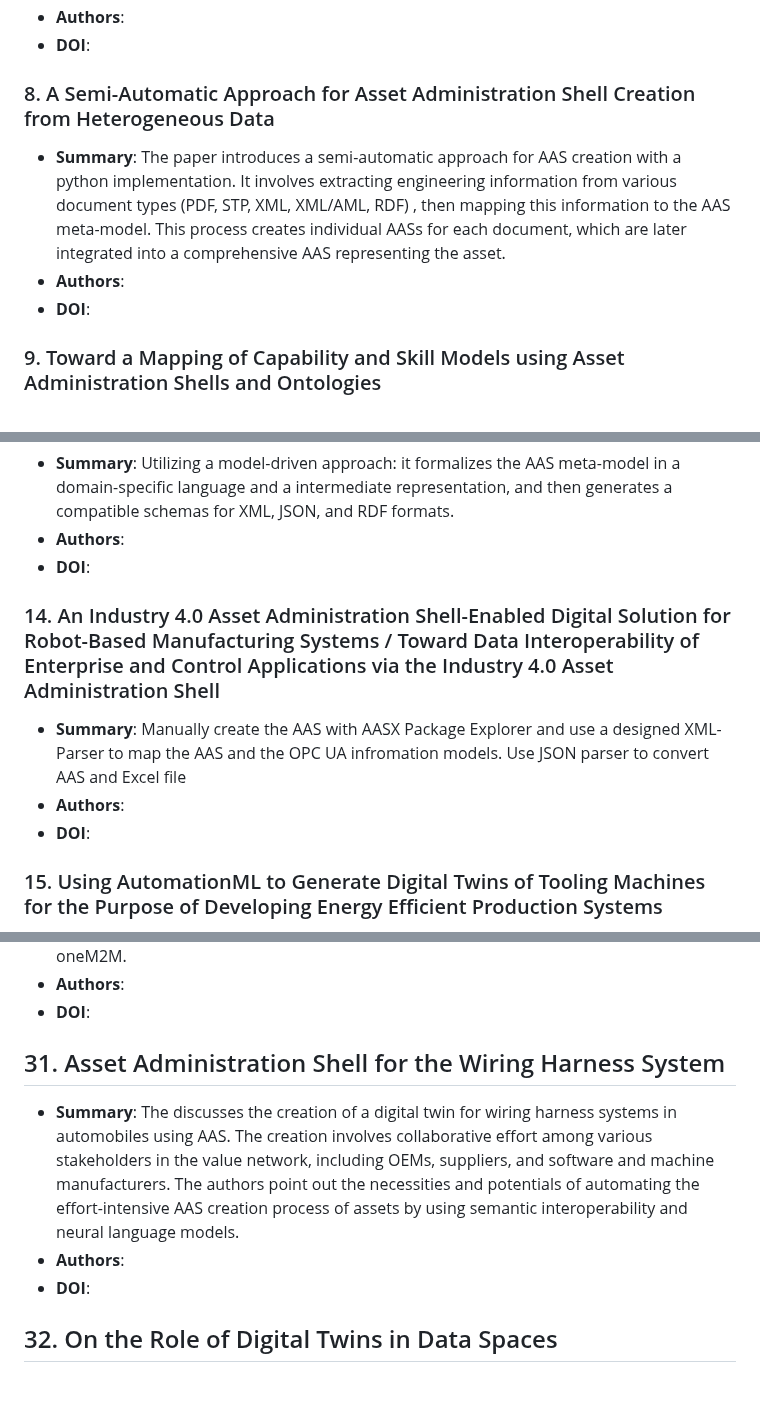
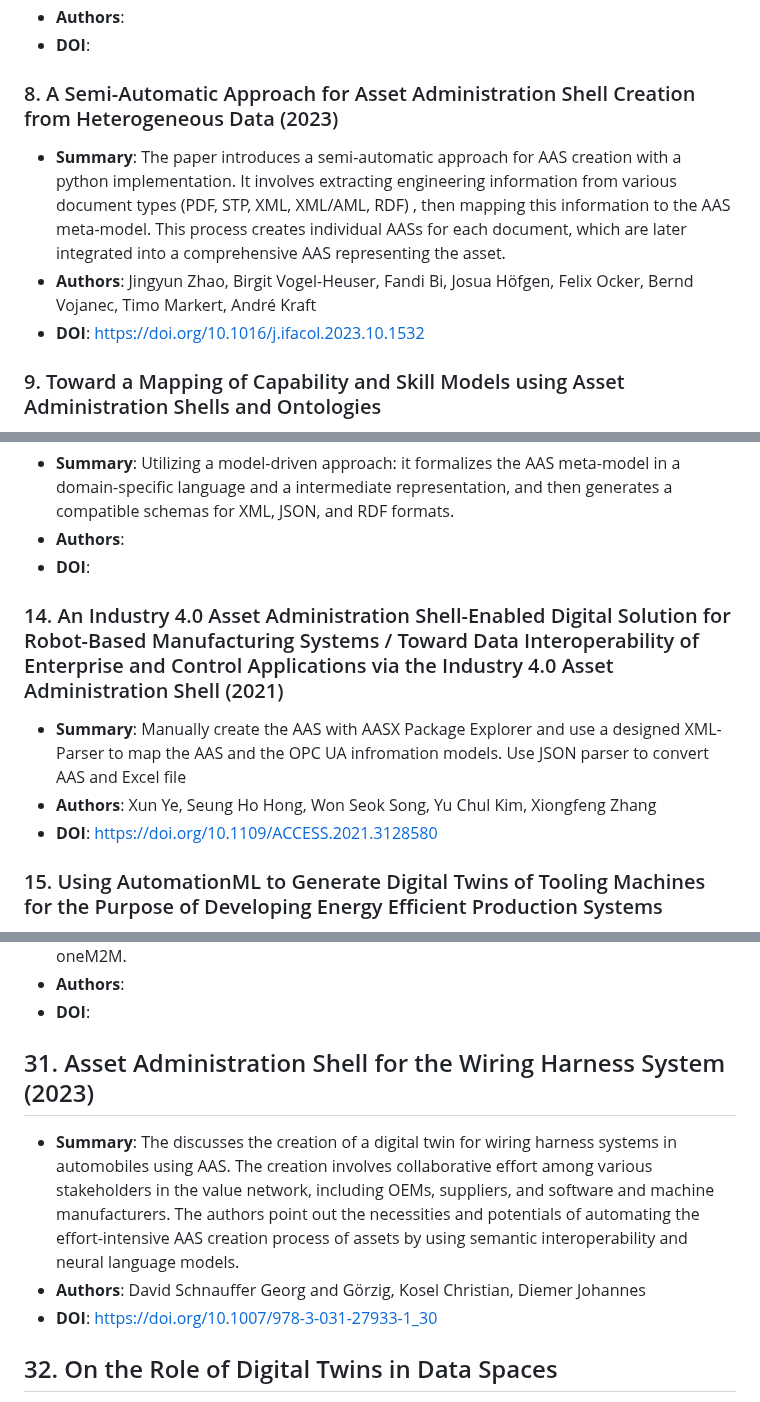
Before and after one commit to YuchenXia/AASbyLLM, a Markdown page: related_works/README.md, 3 parts joined by grey strips. Drawn GitHub-style.

```diff
--- a/related_works/README.md
+++ b/related_works/README.md
@@ -62,10 +62,10 @@ These papers apply model transfromation and rule-based mappings, mainly utilizin
 - **Authors**:
 - **DOI**:
 
-### 8. A Semi-Automatic Approach for Asset Administration Shell Creation from Heterogeneous Data
+### 8. A Semi-Automatic Approach for Asset Administration Shell Creation from Heterogeneous Data (2023)
 - **Summary**: The paper introduces a semi-automatic approach for AAS creation with a python implementation. It involves extracting engineering information from various document types (PDF, STP, XML, XML/AML, RDF) , then mapping this information to the AAS meta-model. This process creates individual AASs for each document, which are later integrated into a comprehensive AAS representing the asset.
-- **Authors**:
-- **DOI**:
+- **Authors**: Jingyun Zhao, Birgit Vogel-Heuser, Fandi Bi, Josua Höfgen, Felix Ocker, Bernd Vojanec, Timo Markert, André Kraft
+- **DOI**: https://doi.org/10.1016/j.ifacol.2023.10.1532
 
 ### 9. Toward a Mapping of Capability and Skill Models using Asset Administration Shells and Ontologies
 - **Summary**: a bidirectional mapping approach that allows to transform between a model represented with the AAS submodels and a model represented with the skill ontology called CaSkMan
@@ -94,10 +94,10 @@ These papers apply model transfromation and rule-based mappings, mainly utilizin
 - **Authors**:
 - **DOI**:
 
-### 14. An Industry 4.0 Asset Administration Shell-Enabled Digital Solution for Robot-Based Manufacturing Systems / Toward Data Interoperability of Enterprise and Control Applications via the Industry 4.0 Asset Administration Shell
+### 14. An Industry 4.0 Asset Administration Shell-Enabled Digital Solution for Robot-Based Manufacturing Systems / Toward Data Interoperability of Enterprise and Control Applications via the Industry 4.0 Asset Administration Shell (2021)
 - **Summary**: Manually create the AAS with AASX Package Explorer and use a designed XML-Parser to map the AAS and the OPC UA infromation models. Use JSON parser to convert AAS and Excel file
-- **Authors**:
-- **DOI**:
+- **Authors**: Xun Ye, Seung Ho Hong, Won Seok Song, Yu Chul Kim, Xiongfeng Zhang
+- **DOI**: https://doi.org/10.1109/ACCESS.2021.3128580
 
 ### 15. Using AutomationML to Generate Digital Twins of Tooling Machines for the Purpose of Developing Energy Efficient Production Systems
 - **Summary**: The paper introduces a methodology leveraging AutomationML and Graph-based Design Languages to automatically generate Digital Twins. Graph-based Design languages contains the defined vocabularies, rules and compilers. AutomationML provides the data interface and serves as data exchange container.
@@ -183,10 +183,10 @@ Other paper point out the importance of the semantics
 - **Authors**:
 - **DOI**:
 
-## 31. Asset Administration Shell for the Wiring Harness System
+## 31. Asset Administration Shell for the Wiring Harness System (2023)
 - **Summary**: The discusses the creation of a digital twin for wiring harness systems in automobiles using AAS. The creation involves collaborative effort among various stakeholders in the value network, including OEMs, suppliers, and software and machine manufacturers. The authors point out the necessities and potentials of automating the effort-intensive AAS creation process of assets by using semantic interoperability and neural language models.
-- **Authors**:
-- **DOI**:
+- **Authors**: David Schnauffer Georg and Görzig, Kosel Christian, Diemer Johannes
+- **DOI**: https://doi.org/10.1007/978-3-031-27933-1_30
 
 ## 32. On the Role of Digital Twins in Data Spaces
 - **Summary**: The authors leverage the International Data Space vocabulary and ontologies to enhance the semantics with semantic ID in AAS in their projects , making the data can be queried from a special connector with the required meaningful description.
```
Also changed, not shown: other parts of related_works/README.md (+15 -15 lines).
